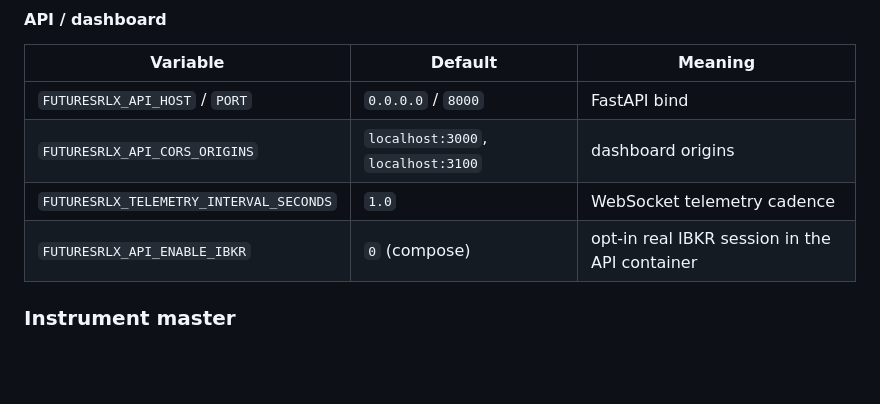
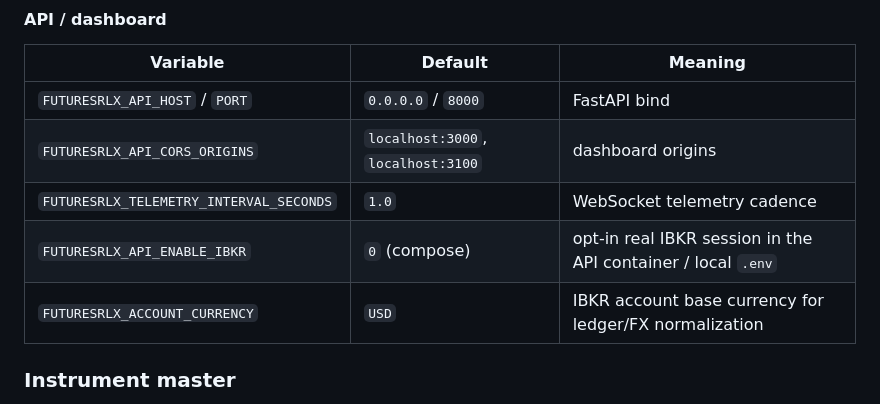
Before and after one commit to vidanmilenkovic/FuturesRL, a Markdown page: docs/USER_GUIDE.md, the part around one of its changes. GitHub-like rendering; blank space fills up the shorter version.

```diff
--- a/docs/USER_GUIDE.md
+++ b/docs/USER_GUIDE.md
@@ -233,7 +233,8 @@ For a non-USD IBKR account, set both, e.g. `FUTURESRLX_ACCOUNT_CURRENCY=EUR` and
 | `FUTURESRLX_API_HOST` / `PORT` | `0.0.0.0` / `8000` | FastAPI bind |
 | `FUTURESRLX_API_CORS_ORIGINS` | `localhost:3000`, `localhost:3100` | dashboard origins |
 | `FUTURESRLX_TELEMETRY_INTERVAL_SECONDS` | `1.0` | WebSocket telemetry cadence |
-| `FUTURESRLX_API_ENABLE_IBKR` | `0` (compose) | opt-in real IBKR session in the API container |
+| `FUTURESRLX_API_ENABLE_IBKR` | `0` (compose) | opt-in real IBKR session in the API container / local `.env` |
+| `FUTURESRLX_ACCOUNT_CURRENCY` | `USD` | IBKR account base currency for ledger/FX normalization |
 
 ### Instrument master
 
```
Also changed, not shown: other parts of docs/USER_GUIDE.md (+37 -0 lines), docs/PHASE_COMPLETION.md (+10 -0 lines), docs/screenshots/phase9-paper-ibkr-connected.png (added).
